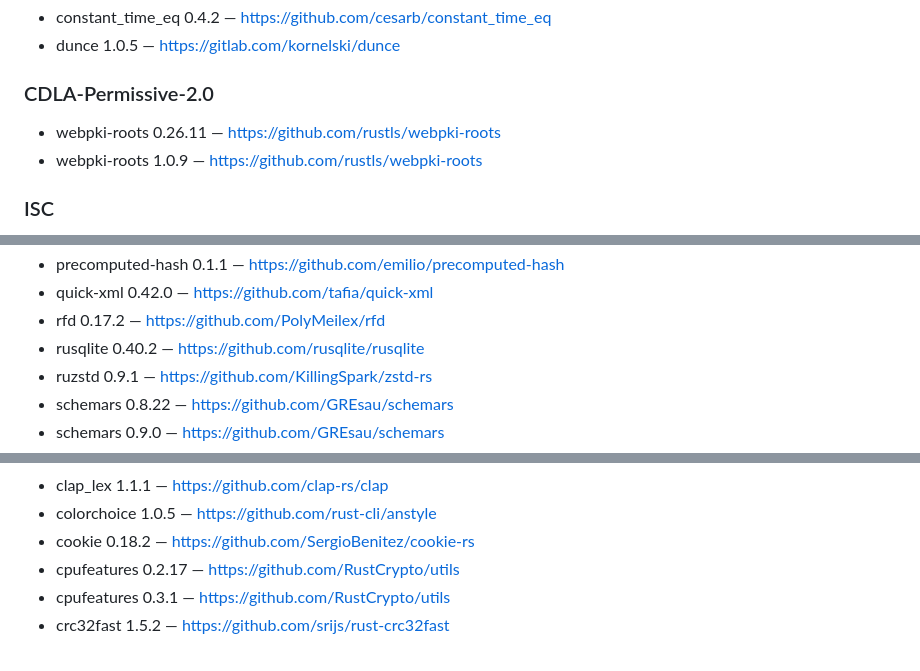
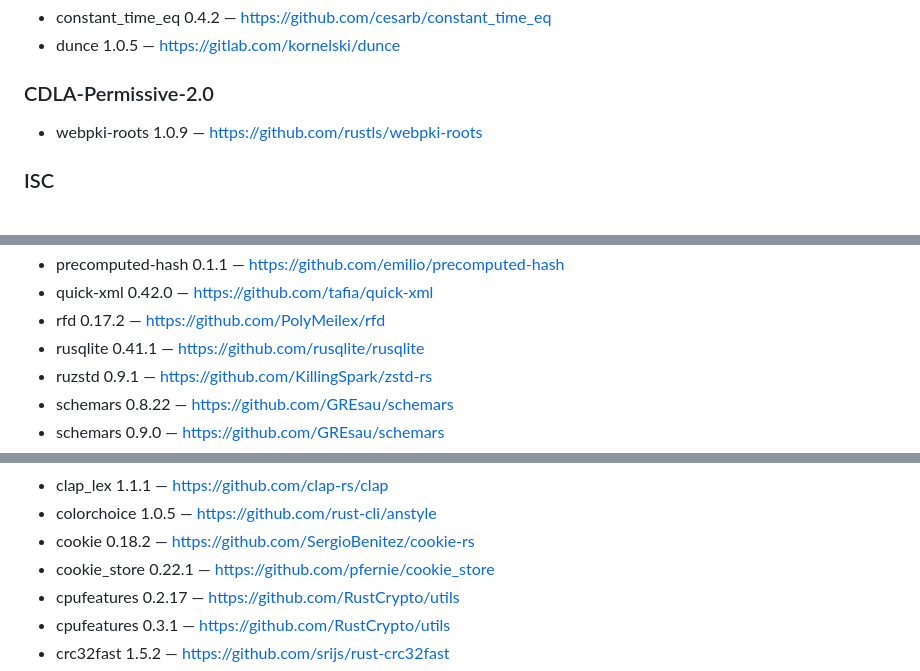
Before and after one commit to Lantern-IDE/lantern, a Markdown page: THIRD_PARTY_NOTICES.md, 3 parts joined by grey strips. Rendered like a GitHub page.

```diff
--- a/THIRD_PARTY_NOTICES.md
+++ b/THIRD_PARTY_NOTICES.md
@@ -116,7 +116,6 @@ Lantern에는 아래 오픈소스 소프트웨어와 자산이 포함되어 있
 
 ### CDLA-Permissive-2.0
 
-- webpki-roots 0.26.11 — https://github.com/rustls/webpki-roots
 - webpki-roots 1.0.9 — https://github.com/rustls/webpki-roots
 
 ### ISC
@@ -160,7 +159,7 @@ Lantern에는 아래 오픈소스 소프트웨어와 자산이 포함되어 있
 - precomputed-hash 0.1.1 — https://github.com/emilio/precomputed-hash
 - quick-xml 0.42.0 — https://github.com/tafia/quick-xml
 - rfd 0.17.2 — https://github.com/PolyMeilex/rfd
-- rusqlite 0.40.2 — https://github.com/rusqlite/rusqlite
+- rusqlite 0.41.1 — https://github.com/rusqlite/rusqlite
 - ruzstd 0.9.1 — https://github.com/KillingSpark/zstd-rs
 - schemars 0.8.22 — https://github.com/GREsau/schemars
 - schemars 0.9.0 — https://github.com/GREsau/schemars
@@ -231,6 +230,7 @@ Lantern에는 아래 오픈소스 소프트웨어와 자산이 포함되어 있
 - clap_lex 1.1.1 — https://github.com/clap-rs/clap
 - colorchoice 1.0.5 — https://github.com/rust-cli/anstyle
 - cookie 0.18.2 — https://github.com/SergioBenitez/cookie-rs
+- cookie_store 0.22.1 — https://github.com/pfernie/cookie_store
 - cpufeatures 0.2.17 — https://github.com/RustCrypto/utils
 - cpufeatures 0.3.1 — https://github.com/RustCrypto/utils
 - crc32fast 1.5.2 — https://github.com/srijs/rust-crc32fast
```
Also changed, not shown: other parts of THIRD_PARTY_NOTICES.md (+7 -3 lines).
